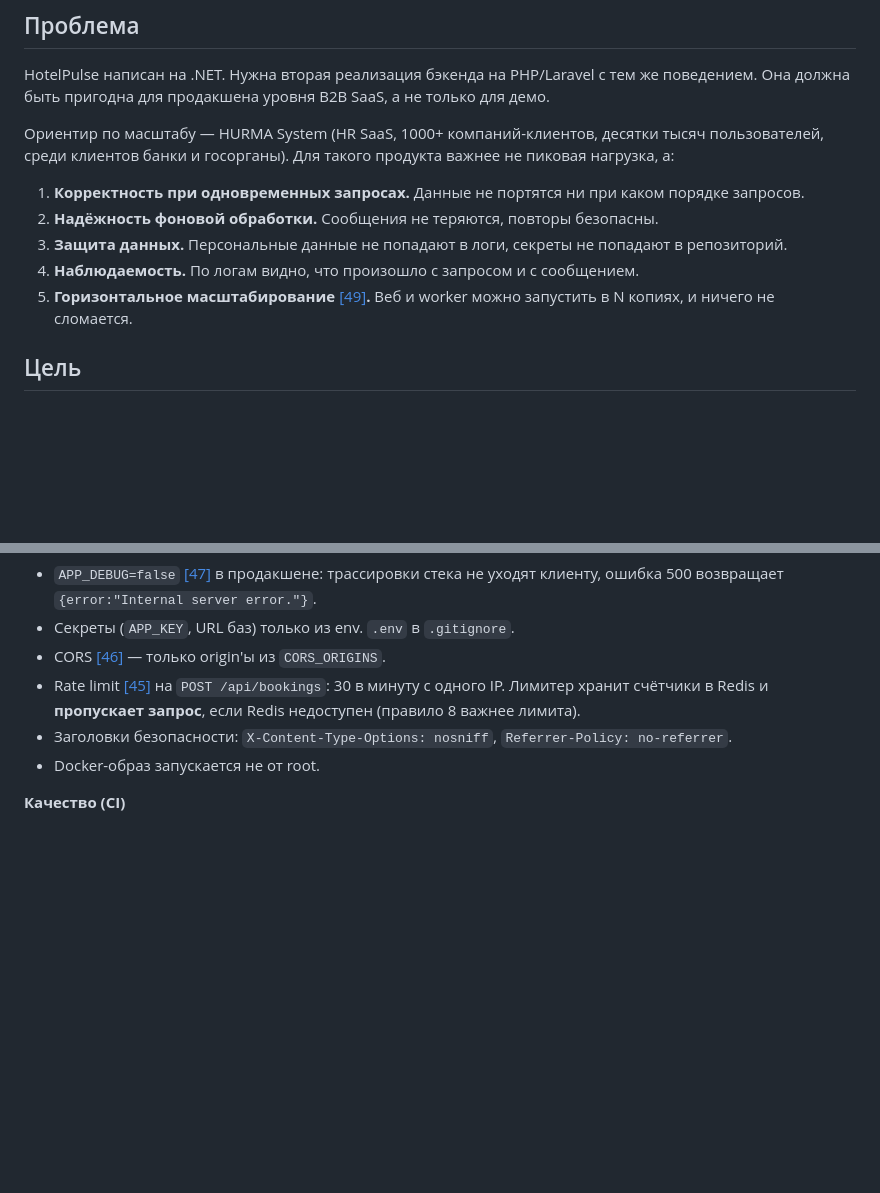
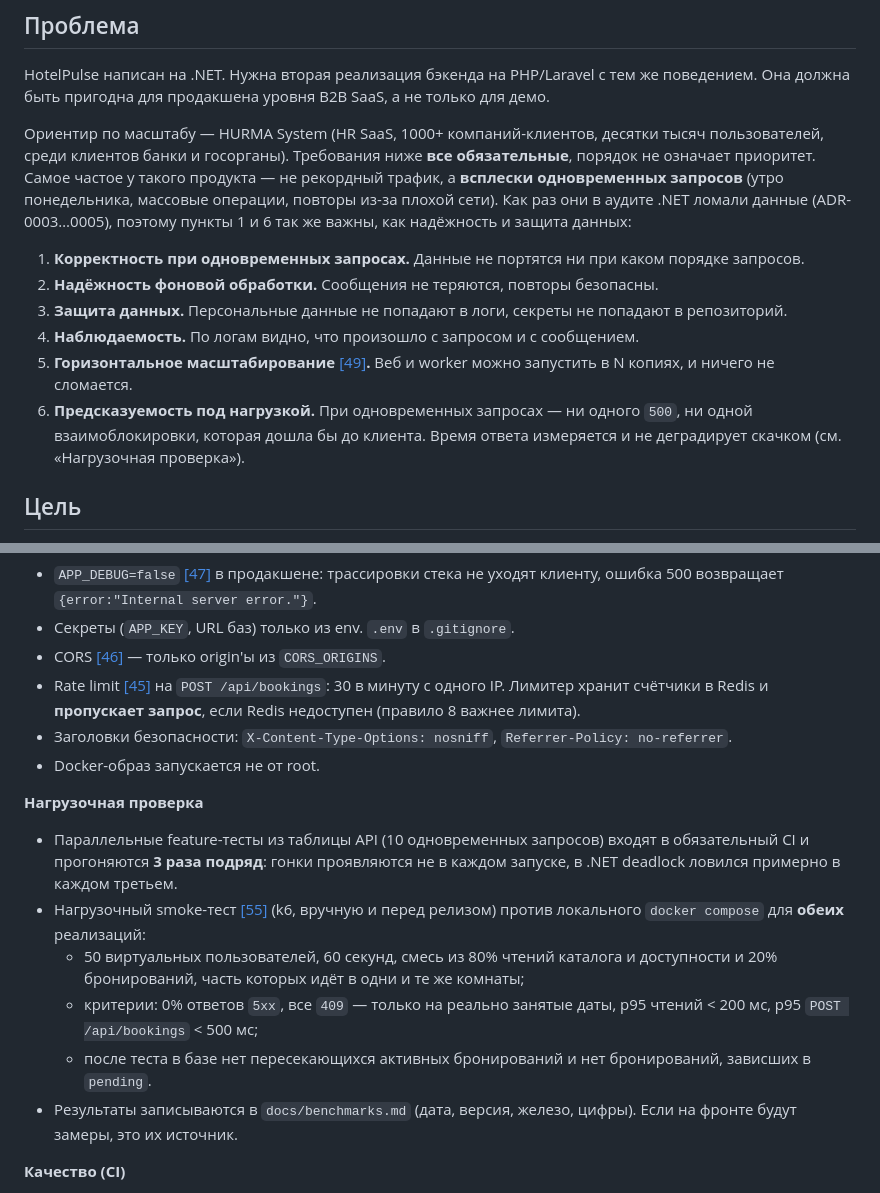
Before and after one commit to evgenest/HotelPulse, a Markdown page: docs/specs/laravel-port.md, 2 parts joined by grey strips. Drawn GitHub-style; blank space fills up the shorter version.

Commit message:
docs: make behaviour under concurrent load a hard requirement in the port spec
Parallel tests run three times in CI because races do not show on every
run, and a k6 smoke test with pass criteria covers both implementations.

Co-Authored-By: Claude Opus 5.5 <noreply@anthropic.com>
Claude-Session: https://claude.ai/code/session_01TJkLHqao6caV56wVuUEHe6

```diff
--- a/docs/specs/laravel-port.md
+++ b/docs/specs/laravel-port.md
@@ -9,12 +9,13 @@
 
 HotelPulse написан на .NET. Нужна вторая реализация бэкенда на PHP/Laravel с тем же поведением. Она должна быть пригодна для продакшена уровня B2B SaaS, а не только для демо.
 
-Ориентир по масштабу — HURMA System (HR SaaS, 1000+ компаний-клиентов, десятки тысяч пользователей, среди клиентов банки и госорганы). Для такого продукта важнее не пиковая нагрузка, а:
+Ориентир по масштабу — HURMA System (HR SaaS, 1000+ компаний-клиентов, десятки тысяч пользователей, среди клиентов банки и госорганы). Требования ниже **все обязательные**, порядок не означает приоритет. Самое частое у такого продукта — не рекордный трафик, а **всплески одновременных запросов** (утро понедельника, массовые операции, повторы из-за плохой сети). Как раз они в аудите .NET ломали данные (ADR-0003…0005), поэтому пункты 1 и 6 так же важны, как надёжность и защита данных:
 1. **Корректность при одновременных запросах.** Данные не портятся ни при каком порядке запросов.
 2. **Надёжность фоновой обработки.** Сообщения не теряются, повторы безопасны.
 3. **Защита данных.** Персональные данные не попадают в логи, секреты не попадают в репозиторий.
 4. **Наблюдаемость.** По логам видно, что произошло с запросом и с сообщением.
 5. **Горизонтальное масштабирование** [[49]](../adr/glossary.md#t49)**.** Веб и worker можно запустить в N копиях, и ничего не сломается.
+6. **Предсказуемость под нагрузкой.** При одновременных запросах — ни одного `500`, ни одной взаимоблокировки, которая дошла бы до клиента. Время ответа измеряется и не деградирует скачком (см. «Нагрузочная проверка»).
 
 ## Цель
 
@@ -161,6 +162,14 @@ apps/api-laravel/
 - Заголовки безопасности: `X-Content-Type-Options: nosniff`, `Referrer-Policy: no-referrer`.
 - Docker-образ запускается не от root.
 
+**Нагрузочная проверка**
+- Параллельные feature-тесты из таблицы API (10 одновременных запросов) входят в обязательный CI и прогоняются **3 раза подряд**: гонки проявляются не в каждом запуске, в .NET deadlock ловился примерно в каждом третьем.
+- Нагрузочный smoke-тест [[55]](../adr/glossary.md#t55) (k6, вручную и перед релизом) против локального `docker compose` для **обеих** реализаций:
+  - 50 виртуальных пользователей, 60 секунд, смесь из 80% чтений каталога и доступности и 20% бронирований, часть которых идёт в одни и те же комнаты;
+  - критерии: 0% ответов `5xx`, все `409` — только на реально занятые даты, p95 чтений < 200 мс, p95 `POST /api/bookings` < 500 мс;
+  - после теста в базе нет пересекающихся активных бронирований и нет бронирований, зависших в `pending`.
+- Результаты записываются в `docs/benchmarks.md` (дата, версия, железо, цифры). Если на фронте будут замеры, это их источник.
+
 **Качество (CI)**
 - `pint --test`, `phpstan analyse` (уровень 8), `composer audit`, `pest` (unit + feature против настоящих Postgres, Redis и RabbitMQ как сервисов GitHub Actions).
 - Job PHP идёт рядом с .NET-job. Изменение не готово, пока зелёные оба.
```
Also changed, not shown: docs/STATUS.md (+1 -0 lines), docs/adr/glossary.md (+6 -0 lines).
